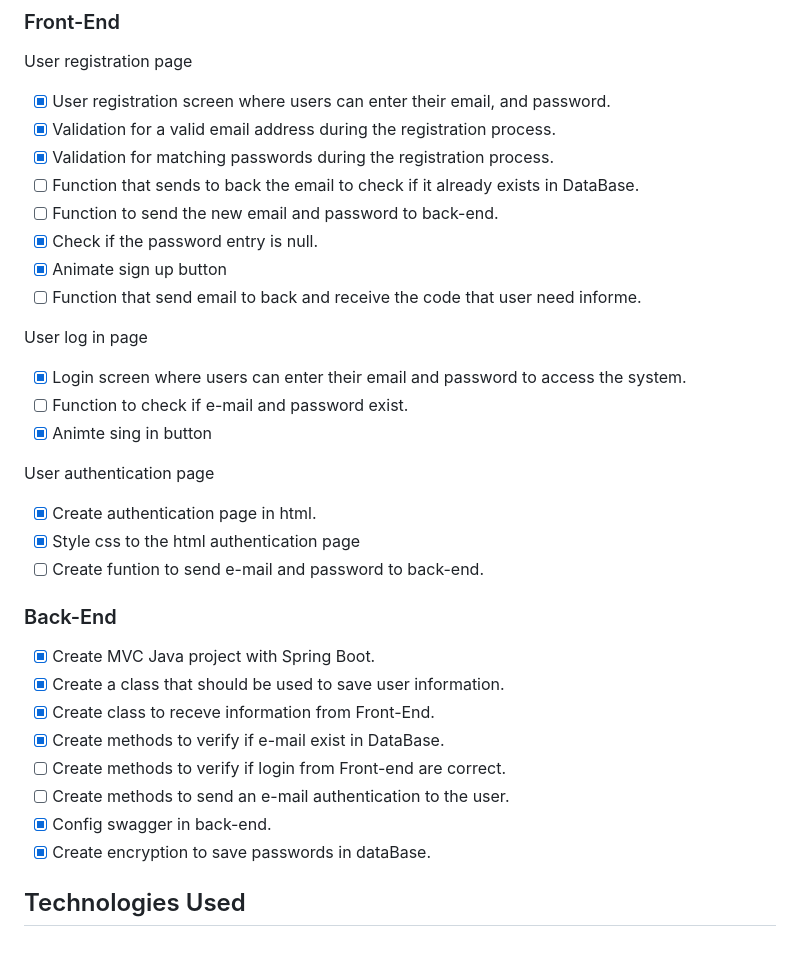
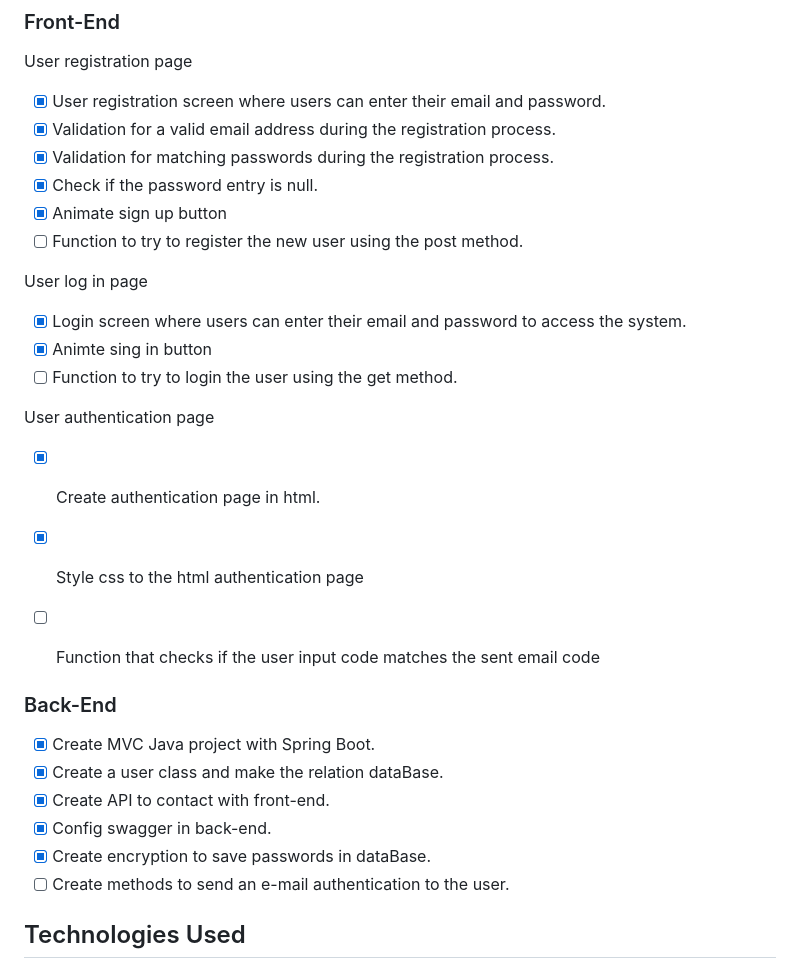
Before and after one commit to Jottinha/2FA-Email-Authentication, a Markdown page: README.md, the part around the change. GitHub-like rendering.

```diff
--- a/README.md
+++ b/README.md
@@ -13,35 +13,31 @@ This is a personal study project to create an email authentication system, inclu
 ### Front-End
 User registration page
 
-- [x] User registration screen where users can enter their email, and password.
+- [x] User registration screen where users can enter their email and password.
 - [x] Validation for a valid email address during the registration process.
 - [x] Validation for matching passwords during the registration process.
-- [ ] Function that sends to back the email to check if it already exists in DataBase.
-- [ ] Function to send the new email and password to back-end.
 - [x] Check if the password entry is null.
 - [x] Animate sign up button
-- [ ] Function that send email to back and receive the code that user need informe.
+- [ ] Function to try to register the new user using the post method.
 
 User log in page
-
 - [x] Login screen where users can enter their email and password to access the system.
-- [ ] Function to check if e-mail and password exist.
 - [x] Animte sing in button
+- [ ] Function to try to login the user using the get method.
 
 User authentication page
 - [x] Create authentication page in html.
 - [x] Style css to the html authentication page
-- [ ] Create funtion to send e-mail and password to back-end.
+- [ ] Function that checks if the user input code matches the sent email code
+
 
 ### Back-End
 - [x] Create MVC Java project with Spring Boot.
-- [x] Create a class that should be used to save user information.
-- [x] Create class to receve information from Front-End.
-- [x] Create methods to verify if e-mail exist in DataBase.
-- [ ] Create methods to verify if login from Front-end are correct.
-- [ ] Create methods to send an e-mail authentication to the user.
+- [x] Create a user class and make the relation dataBase.
+- [x] Create API to contact with front-end.
 - [x] Config swagger in back-end.
 - [x] Create encryption to save passwords in dataBase.
+- [ ] Create methods to send an e-mail authentication to the user.
 
 ## Technologies Used
 
```
